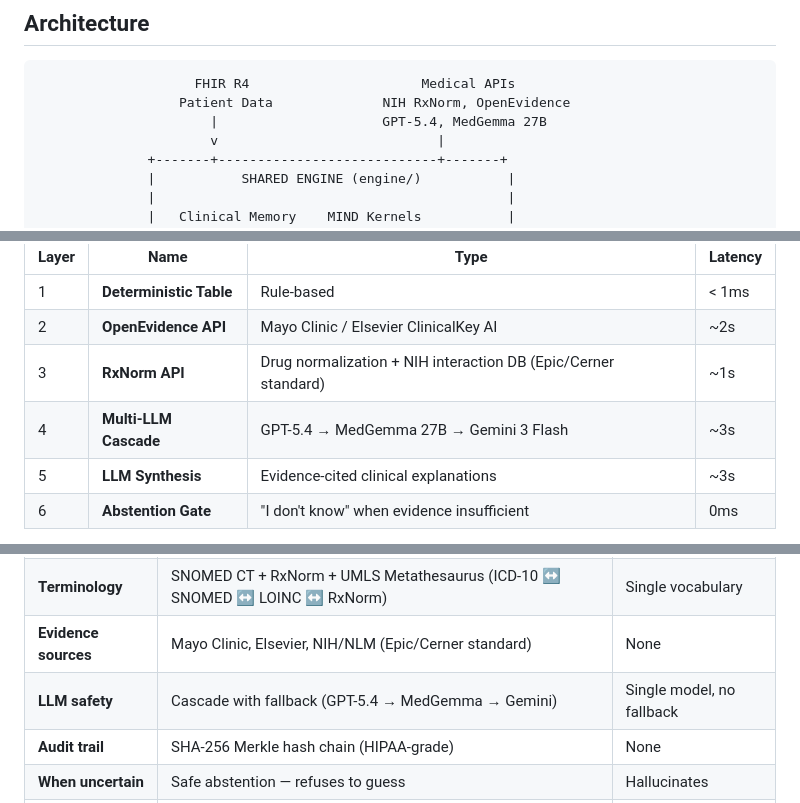
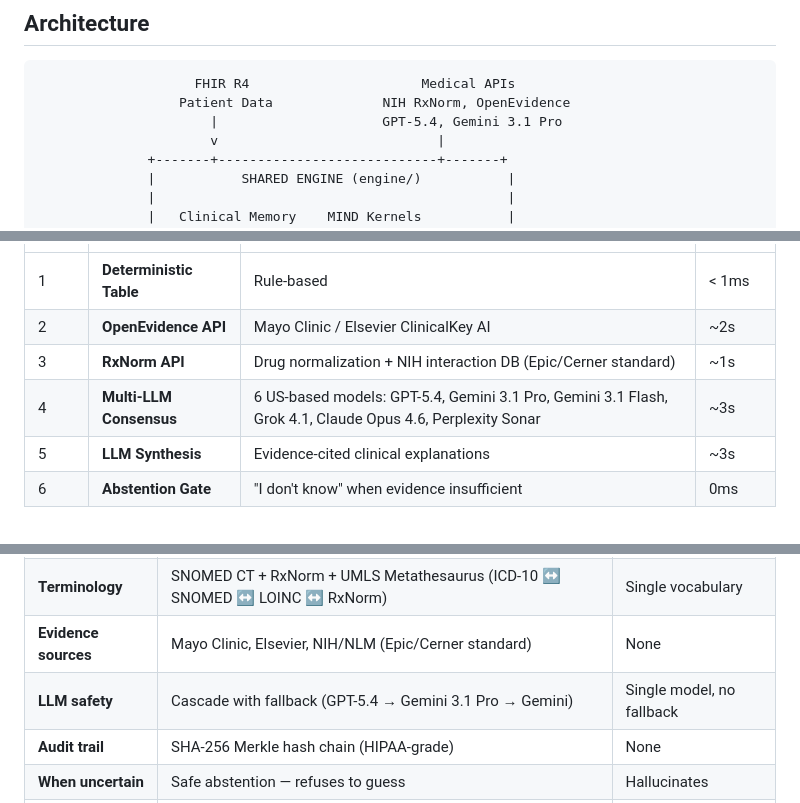
Before and after one commit to star-ga/clinicalmem, a Markdown page: README.md, 3 parts joined by grey strips. GitHub-like rendering.

Commit message:
docs: update README with 6 US-based consensus models

````diff
--- a/README.md
+++ b/README.md
@@ -71,7 +71,7 @@ Plus 2 bonus findings discovered autonomously:
 ```
                     FHIR R4                      Medical APIs
                   Patient Data              NIH RxNorm, OpenEvidence
-                      |                     GPT-5.4, MedGemma 27B
+                      |                     GPT-5.4, Gemini 3.1 Pro
                       v                            |
               +-------+----------------------------+-------+
               |           SHARED ENGINE (engine/)           |
@@ -105,7 +105,7 @@ ClinicalMem uses a six-layer architecture that makes AI safe for healthcare:
 | 1 | **Deterministic Table** | Rule-based | < 1ms |
 | 2 | **OpenEvidence API** | Mayo Clinic / Elsevier ClinicalKey AI | ~2s |
 | 3 | **RxNorm API** | Drug normalization + NIH interaction DB (Epic/Cerner standard) | ~1s |
-| 4 | **Multi-LLM Cascade** | GPT-5.4 &rarr; MedGemma 27B &rarr; Gemini 3 Flash | ~3s |
+| 4 | **Multi-LLM Consensus** | 6 US-based models: GPT-5.4, Gemini 3.1 Pro, Gemini 3.1 Flash, Grok 4.1, Claude Opus 4.6, Perplexity Sonar | ~3s |
 | 5 | **LLM Synthesis** | Evidence-cited clinical explanations | ~3s |
 | 6 | **Abstention Gate** | "I don't know" when evidence insufficient | 0ms |
 
@@ -145,7 +145,7 @@ ClinicalMem uses a six-layer architecture that makes AI safe for healthcare:
 | **Drug interactions** | 4-tier: deterministic + OpenEvidence + RxNorm (drug normalization + NIH DB) + Multi-LLM | Hardcoded lookup table |
 | **Terminology** | SNOMED CT + RxNorm + UMLS Metathesaurus (ICD-10 &harr; SNOMED &harr; LOINC &harr; RxNorm) | Single vocabulary |
 | **Evidence sources** | Mayo Clinic, Elsevier, NIH/NLM (Epic/Cerner standard) | None |
-| **LLM safety** | Cascade with fallback (GPT-5.4 &rarr; MedGemma &rarr; Gemini) | Single model, no fallback |
+| **LLM safety** | Cascade with fallback (GPT-5.4 &rarr; Gemini 3.1 Pro &rarr; Gemini) | Single model, no fallback |
 | **Audit trail** | SHA-256 Merkle hash chain (HIPAA-grade) | None |
 | **When uncertain** | Safe abstention &mdash; refuses to guess | Hallucinates |
 | **Protocol support** | Both MCP (12 tools) AND A2A (5 skills) | One or neither |
````
Also changed, not shown: other parts of README.md (+1 -1 lines).
